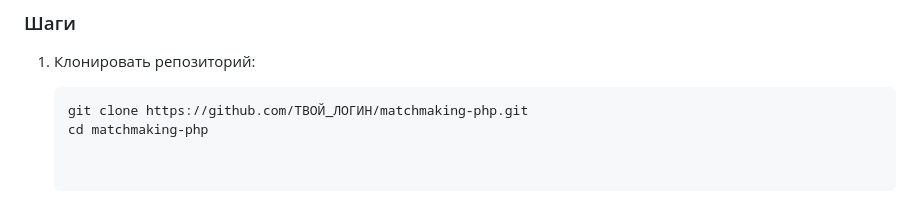
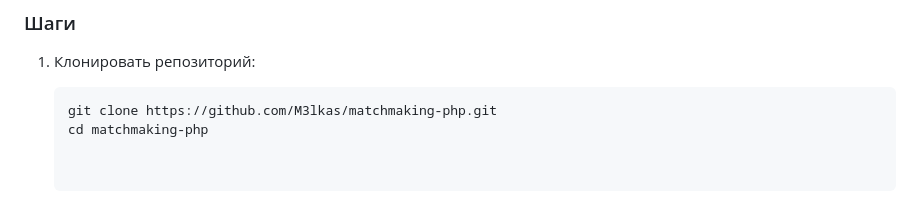
Before and after one commit to M3lkas/matchmaking-php, a Markdown page: README.md, the part around the change. GitHub-like rendering.

````diff
--- a/README.md
+++ b/README.md
@@ -131,5 +131,5 @@
 1. Клонировать репозиторий:
 
    ```bash
-   git clone https://github.com/ТВОЙ_ЛОГИН/matchmaking-php.git
+   git clone https://github.com/M3lkas/matchmaking-php.git
    cd matchmaking-php
````
